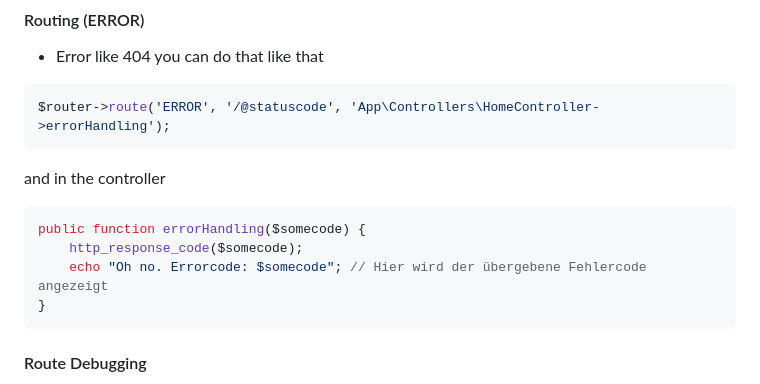
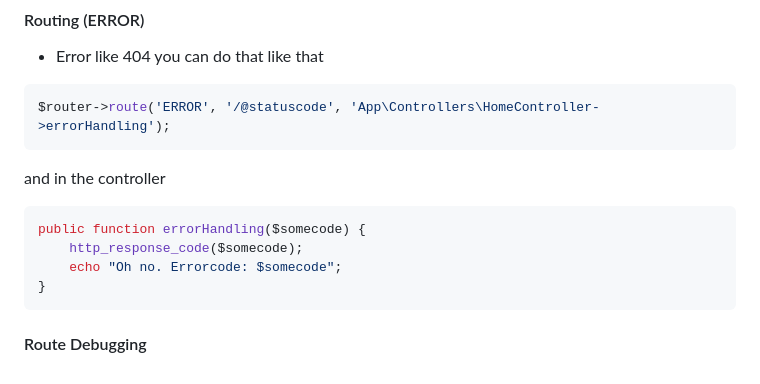
Before and after one commit to spinalcord/Lgt-MVC, a Markdown page: README.md, the part around the change. GitHub-like rendering.

````diff
--- a/README.md
+++ b/README.md
@@ -129,7 +129,7 @@ and in the controller
 ```php
 public function errorHandling($somecode) {
     http_response_code($somecode);
-    echo "Oh no. Errorcode: $somecode"; // Hier wird der übergebene Fehlercode angezeigt
+    echo "Oh no. Errorcode: $somecode";
 }
 ```
 
````
